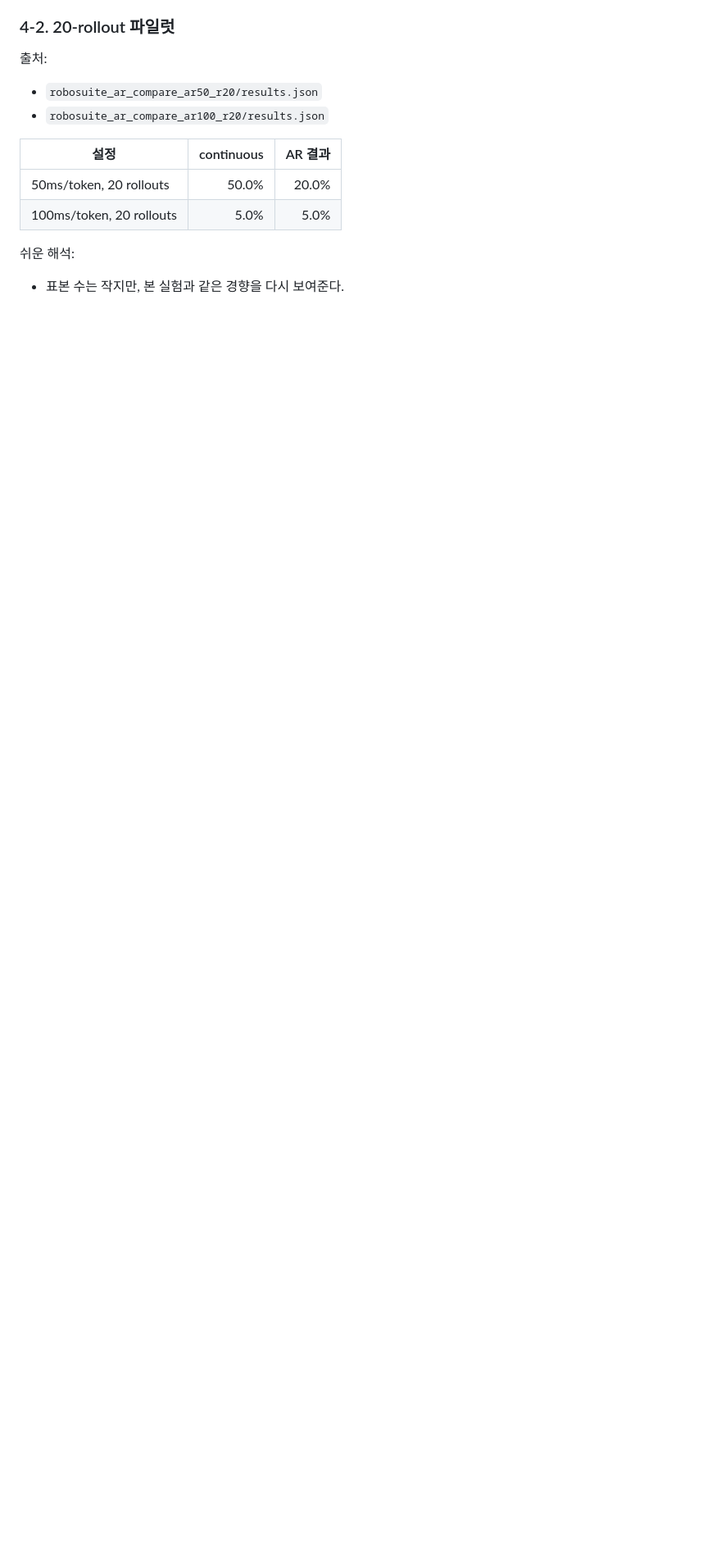
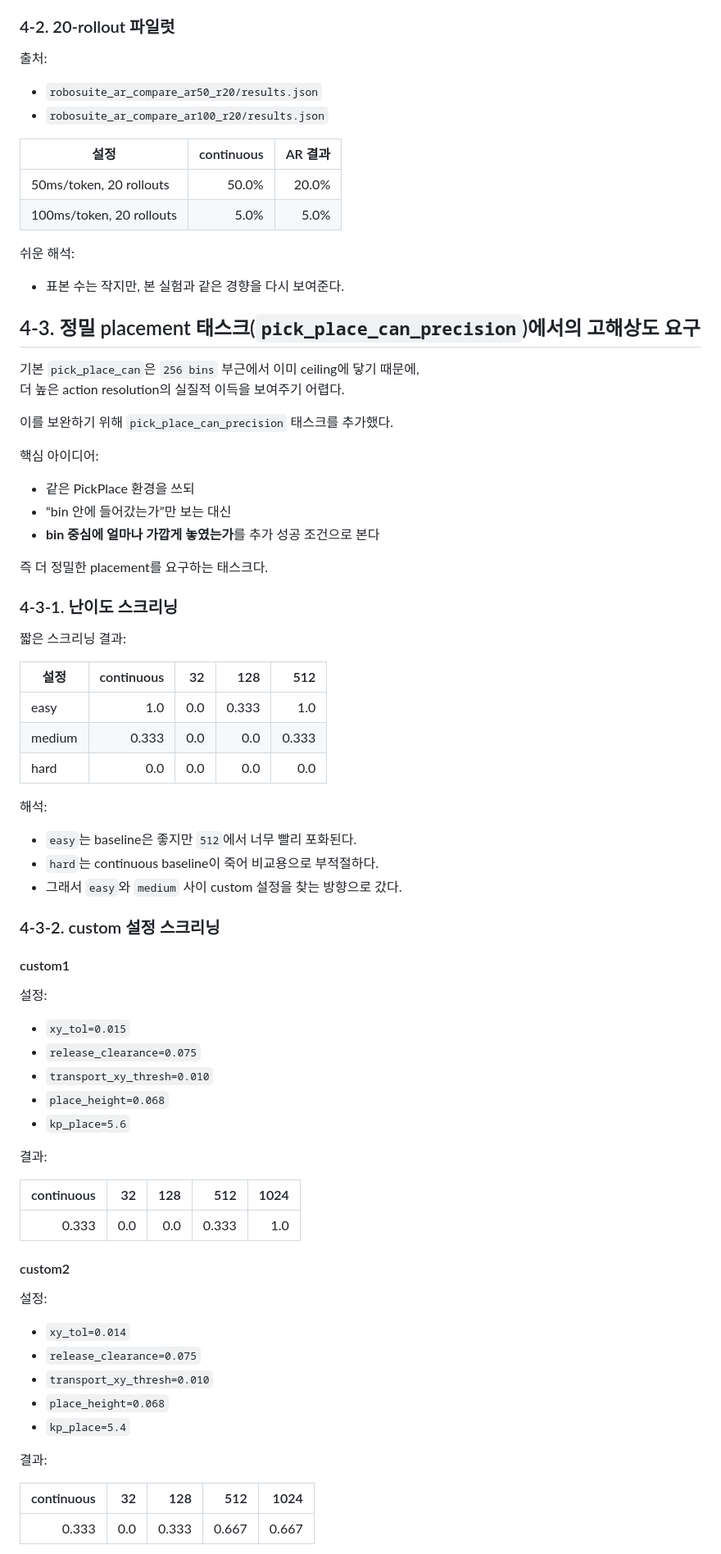
Before and after one commit to whilethis00/GVLA-Net, a Markdown page: experiments/results/robosuite_ar_compare_progress.md, the part around one of its changes. Shown at 82% size. Drawn GitHub-style; blank space fills up the shorter version.

Commit message:
Update Robosuite precision scaling notes

```diff
--- a/experiments/results/robosuite_ar_compare_progress.md
+++ b/experiments/results/robosuite_ar_compare_progress.md
@@ -452,3 +490,68 @@ AR은 autoregressive의 약자다.
 
 - 표본 수는 작지만, 본 실험과 같은 경향을 다시 보여준다.
 
+## 4-3. 정밀 placement 태스크(`pick_place_can_precision`)에서의 고해상도 요구
+
+기본 `pick_place_can`은 `256 bins` 부근에서 이미 ceiling에 닿기 때문에,
+더 높은 action resolution의 실질적 이득을 보여주기 어렵다.
+
+이를 보완하기 위해 `pick_place_can_precision` 태스크를 추가했다.
+
+핵심 아이디어:
+
+- 같은 PickPlace 환경을 쓰되
+- “bin 안에 들어갔는가”만 보는 대신
+- **bin 중심에 얼마나 가깝게 놓였는가**를 추가 성공 조건으로 본다
+
+즉 더 정밀한 placement를 요구하는 태스크다.
+
+### 4-3-1. 난이도 스크리닝
+
+짧은 스크리닝 결과:
+
+| 설정 | continuous | 32 | 128 | 512 |
+|---|---:|---:|---:|---:|
+| easy | 1.0 | 0.0 | 0.333 | 1.0 |
+| medium | 0.333 | 0.0 | 0.0 | 0.333 |
+| hard | 0.0 | 0.0 | 0.0 | 0.0 |
+
+해석:
+
+- `easy`는 baseline은 좋지만 `512`에서 너무 빨리 포화된다.
+- `hard`는 continuous baseline이 죽어 비교용으로 부적절하다.
+- 그래서 `easy`와 `medium` 사이 custom 설정을 찾는 방향으로 갔다.
+
+### 4-3-2. custom 설정 스크리닝
+
+#### custom1
+
+설정:
+
+- `xy_tol=0.015`
+- `release_clearance=0.075`
+- `transport_xy_thresh=0.010`
+- `place_height=0.068`
+- `kp_place=5.6`
+
+결과:
+
+| continuous | 32 | 128 | 512 | 1024 |
+|---:|---:|---:|---:|---:|
+| 0.333 | 0.0 | 0.0 | 0.333 | 1.0 |
+
+#### custom2
+
+설정:
+
+- `xy_tol=0.014`
+- `release_clearance=0.075`
+- `transport_xy_thresh=0.010`
+- `place_height=0.068`
+- `kp_place=5.4`
+
+결과:
+
+| continuous | 32 | 128 | 512 | 1024 |
+|---:|---:|---:|---:|---:|
+| 0.333 | 0.0 | 0.333 | 0.667 | 0.667 |
+
```
Also changed, not shown: other parts of experiments/results/robosuite_ar_compare_progress.md (+125 -1 lines).
